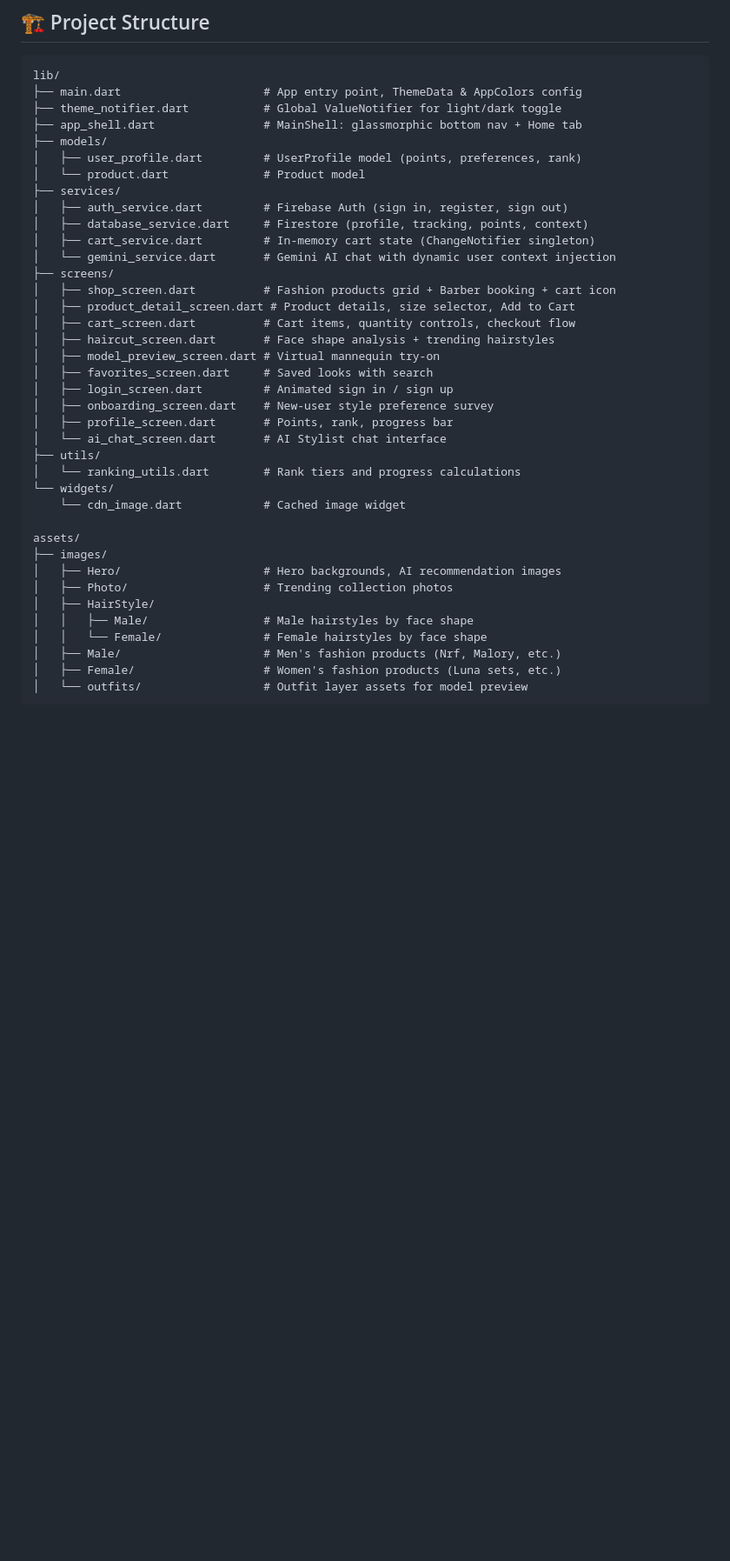
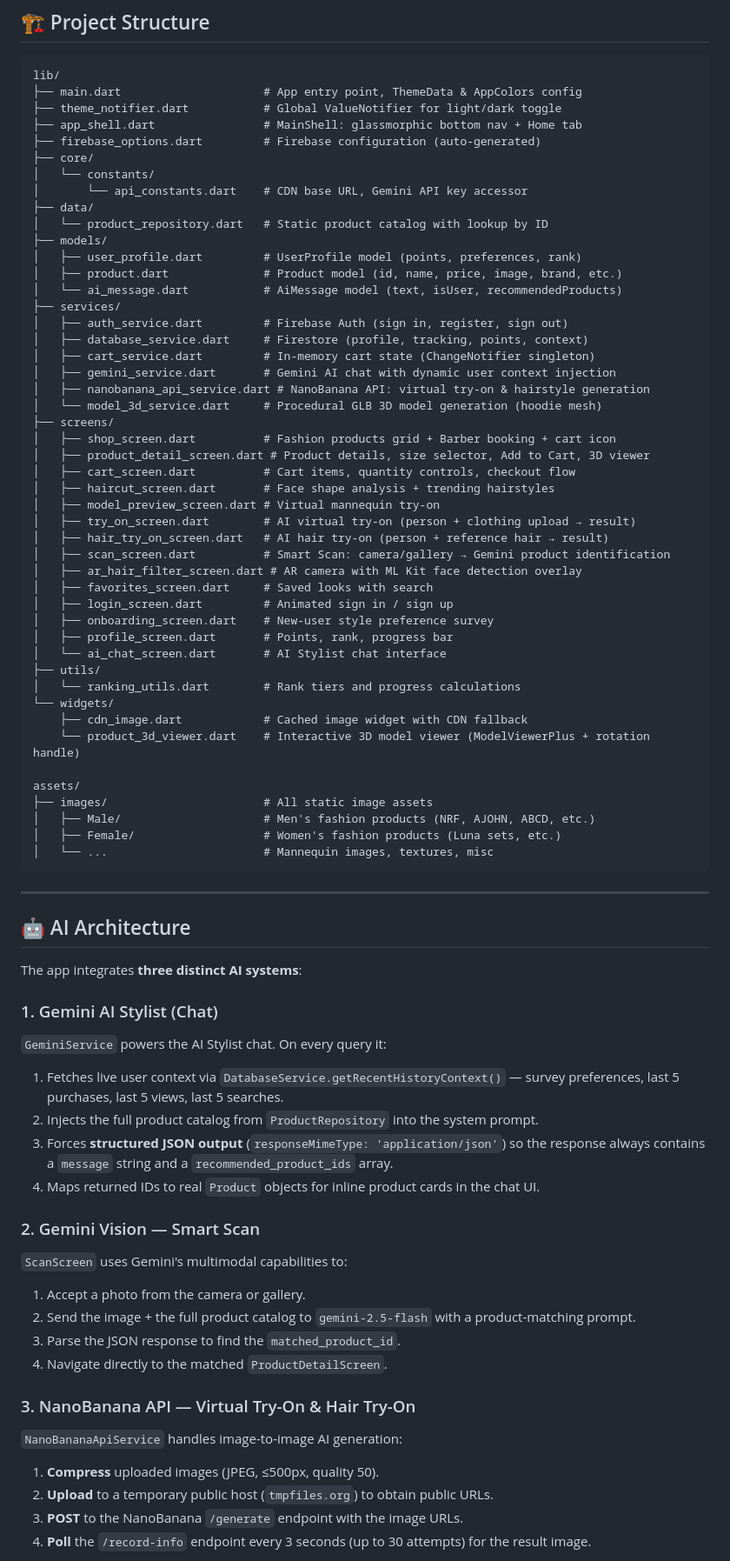
Before and after one commit to josephliu-4545/Pyin_Mal_App, a Markdown page: README.md, the part around one of its changes. Shown at 87% size. Rendered like a GitHub page; blank space fills up the shorter version.

````diff
--- a/README.md
+++ b/README.md
@@ -31,20 +36,33 @@ lib/
 ├── main.dart                     # App entry point, ThemeData & AppColors config
 ├── theme_notifier.dart           # Global ValueNotifier for light/dark toggle
 ├── app_shell.dart                # MainShell: glassmorphic bottom nav + Home tab
+├── firebase_options.dart         # Firebase configuration (auto-generated)
+├── core/
+│   └── constants/
+│       └── api_constants.dart    # CDN base URL, Gemini API key accessor
+├── data/
+│   └── product_repository.dart   # Static product catalog with lookup by ID
 ├── models/
 │   ├── user_profile.dart         # UserProfile model (points, preferences, rank)
-│   └── product.dart              # Product model
+│   ├── product.dart              # Product model (id, name, price, image, brand, etc.)
+│   └── ai_message.dart           # AiMessage model (text, isUser, recommendedProducts)
 ├── services/
 │   ├── auth_service.dart         # Firebase Auth (sign in, register, sign out)
 │   ├── database_service.dart     # Firestore (profile, tracking, points, context)
 │   ├── cart_service.dart         # In-memory cart state (ChangeNotifier singleton)
-│   └── gemini_service.dart       # Gemini AI chat with dynamic user context injection
+│   ├── gemini_service.dart       # Gemini AI chat with dynamic user context injection
+│   ├── nanobanana_api_service.dart # NanoBanana API: virtual try-on & hairstyle generation
+│   └── model_3d_service.dart     # Procedural GLB 3D model generation (hoodie mesh)
 ├── screens/
 │   ├── shop_screen.dart          # Fashion products grid + Barber booking + cart icon
-│   ├── product_detail_screen.dart # Product details, size selector, Add to Cart
+│   ├── product_detail_screen.dart # Product details, size selector, Add to Cart, 3D viewer
 │   ├── cart_screen.dart          # Cart items, quantity controls, checkout flow
 │   ├── haircut_screen.dart       # Face shape analysis + trending hairstyles
 │   ├── model_preview_screen.dart # Virtual mannequin try-on
+│   ├── try_on_screen.dart        # AI virtual try-on (person + clothing upload → result)
+│   ├── hair_try_on_screen.dart   # AI hair try-on (person + reference hair → result)
+│   ├── scan_screen.dart          # Smart Scan: camera/gallery → Gemini product identification
+│   ├── ar_hair_filter_screen.dart # AR camera with ML Kit face detection overlay
 │   ├── favorites_screen.dart     # Saved looks with search
 │   ├── login_screen.dart         # Animated sign in / sign up
 │   ├── onboarding_screen.dart    # New-user style preference survey
@@ -53,16 +71,46 @@ lib/
 ├── utils/
 │   └── ranking_utils.dart        # Rank tiers and progress calculations
 └── widgets/
-    └── cdn_image.dart            # Cached image widget
+    ├── cdn_image.dart            # Cached image widget with CDN fallback
+    └── product_3d_viewer.dart    # Interactive 3D model viewer (ModelViewerPlus + rotation handle)
 
 assets/
-├── images/
-│   ├── Hero/                     # Hero backgrounds, AI recommendation images
-│   ├── Photo/                    # Trending collection photos
-│   ├── HairStyle/
-│   │   ├── Male/                 # Male hairstyles by face shape
-│   │   └── Female/               # Female hairstyles by face shape
-│   ├── Male/                     # Men's fashion products (Nrf, Malory, etc.)
+├── images/                       # All static image assets
+│   ├── Male/                     # Men's fashion products (NRF, AJOHN, ABCD, etc.)
 │   ├── Female/                   # Women's fashion products (Luna sets, etc.)
-│   └── outfits/                  # Outfit layer assets for model preview
+│   └── ...                       # Mannequin images, textures, misc
 ```
+
+---
+
+## 🤖 AI Architecture
+
+The app integrates **three distinct AI systems**:
+
+### 1. Gemini AI Stylist (Chat)
+
+`GeminiService` powers the AI Stylist chat. On every query it:
+
+1. Fetches live user context via `DatabaseService.getRecentHistoryContext()` — survey preferences, last 5 purchases, last 5 views, last 5 searches.
+2. Injects the full product catalog from `ProductRepository` into the system prompt.
+3. Forces **structured JSON output** (`responseMimeType: 'application/json'`) so the response always contains a `message` string and a `recommended_product_ids` array.
+4. Maps returned IDs to real `Product` objects for inline product cards in the chat UI.
+
+### 2. Gemini Vision — Smart Scan
+
+`ScanScreen` uses Gemini's multimodal capabilities to:
+
+1. Accept a photo from the camera or gallery.
+2. Send the image + the full product catalog to `gemini-2.5-flash` with a product-matching prompt.
+3. Parse the JSON response to find the `matched_product_id`.
+4. Navigate directly to the matched `ProductDetailScreen`.
+
+### 3. NanoBanana API — Virtual Try-On & Hair Try-On
+
+`NanoBananaApiService` handles image-to-image AI generation:
+
+1. **Compress** uploaded images (JPEG, ≤500px, quality 50).
+2. **Upload** to a temporary public host (`tmpfiles.org`) to obtain public URLs.
+3. **POST** to the NanoBanana `/generate` endpoint with the image URLs.
+4. **Poll** the `/record-info` endpoint every 3 seconds (up to 30 attempts) for the result image.
+
````
Also changed, not shown: other parts of README.md (+50 -8 lines).
